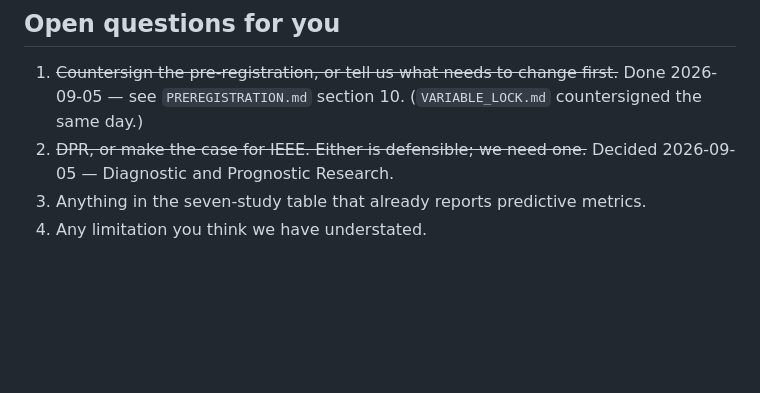
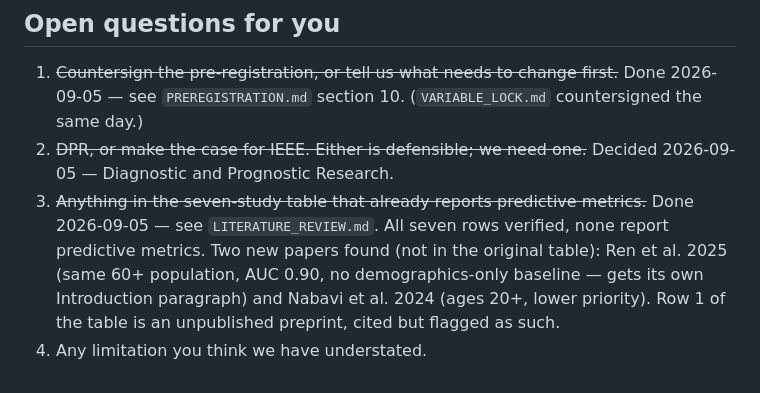
Before and after one commit to NeilP211/nhanes-ieee, a Markdown page: CO_AUTHOR_START_HERE.md, the part around the change. Drawn GitHub-style; blank space fills up the shorter version.

```diff
--- a/CO_AUTHOR_START_HERE.md
+++ b/CO_AUTHOR_START_HERE.md
@@ -235,5 +235,11 @@ repo root. The fonts are macOS system faces, so on another machine swap the thre
    countersigned the same day.)
 2. ~~DPR, or make the case for IEEE. Either is defensible; we need one.~~
    Decided 2026-09-05 — Diagnostic and Prognostic Research.
-3. Anything in the seven-study table that already reports predictive metrics.
+3. ~~Anything in the seven-study table that already reports predictive
+   metrics.~~ Done 2026-09-05 — see `LITERATURE_REVIEW.md`. All seven rows
+   verified, none report predictive metrics. Two new papers found (not in
+   the original table): Ren et al. 2025 (same 60+ population, AUC 0.90, no
+   demographics-only baseline — gets its own Introduction paragraph) and
+   Nabavi et al. 2024 (ages 20+, lower priority). Row 1 of the table is an
+   unpublished preprint, cited but flagged as such.
 4. Any limitation you think we have understated.
```
Also changed, not shown: LITERATURE_REVIEW.md (+14 -14 lines).
